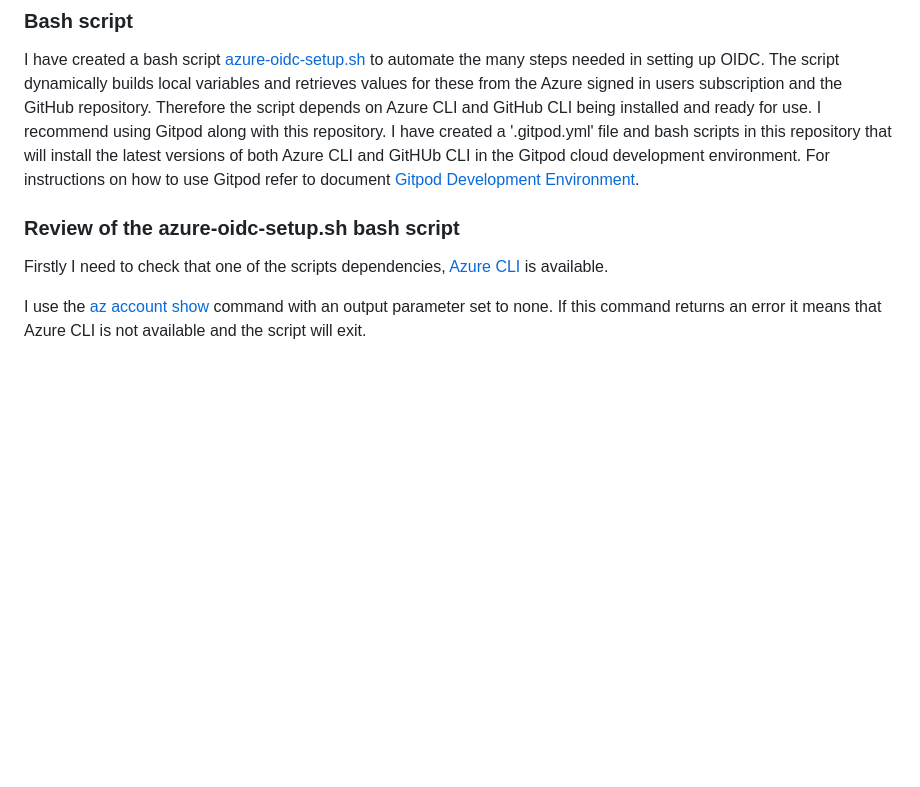
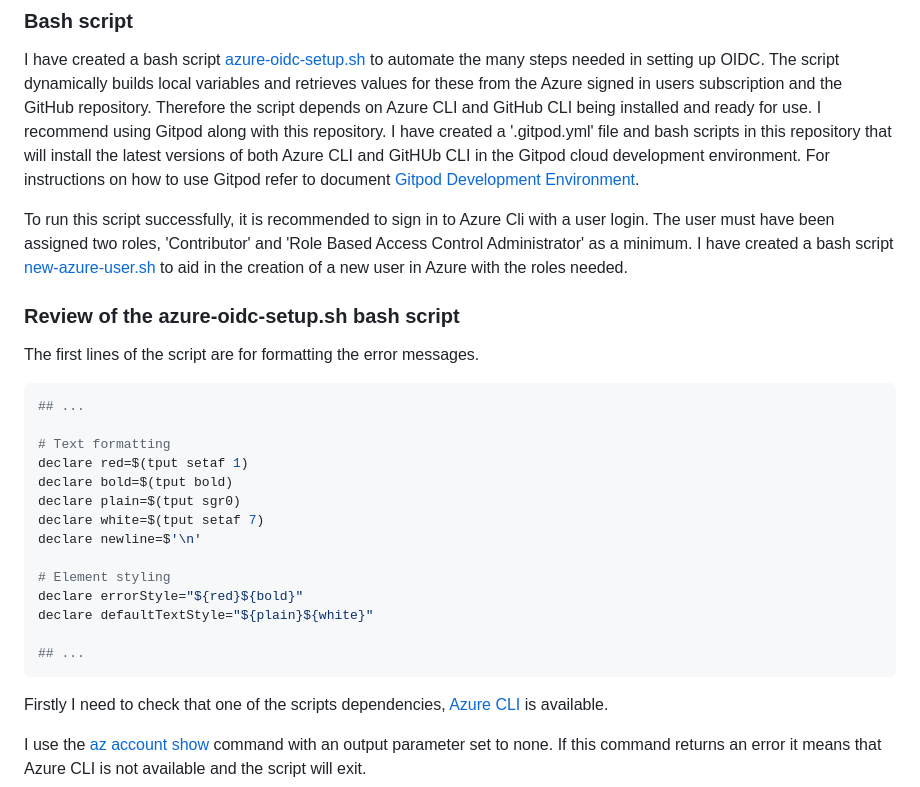
Before and after one commit to mpflynnx/static-website-azure-oidc, a Markdown page: docs/azure-oidc-setup.md, the part around the change printed below. Drawn GitHub-style; blank space fills up the shorter version.

````diff
--- a/docs/azure-oidc-setup.md
+++ b/docs/azure-oidc-setup.md
@@ -29,7 +29,28 @@ OpenID Connect means the GitHub Action workflow can request a short-lived access
 
 I have created a bash script [azure-oidc-setup.sh](../bin/azure-oidc-setup.sh) to automate the many steps needed in setting up OIDC. The script dynamically builds local variables and retrieves values for these from the Azure signed in users subscription and the GitHub repository. Therefore the script depends on Azure CLI and GitHub CLI being installed and ready for use. I recommend using Gitpod along with this repository. I have created a '.gitpod.yml' file  and bash scripts in this repository that will install the latest versions of both Azure CLI and GitHUb CLI in the Gitpod cloud development environment. For instructions on how to use Gitpod refer to document [Gitpod Development Environment](gitpod-development-environment.md).
 
+To run this script successfully, it is recommended to sign in to Azure Cli with a user login. The user must have been assigned two roles, 'Contributor' and 'Role Based Access Control Administrator' as a minimum. I have created a bash script [new-azure-user.sh](../bin/new-azure-user.sh) to aid in the creation of a new user in Azure with the roles needed.
+
 ### Review of the azure-oidc-setup.sh bash script
+
+The first lines of the script are for formatting the error messages.
+
+```bash
+## ...
+
+# Text formatting
+declare red=$(tput setaf 1)
+declare bold=$(tput bold)
+declare plain=$(tput sgr0)
+declare white=$(tput setaf 7)
+declare newline=$'\n'
+
+# Element styling
+declare errorStyle="${red}${bold}"
+declare defaultTextStyle="${plain}${white}"
+
+## ...
+```
 
 Firstly I need to check that one of the scripts dependencies, [Azure CLI](https://learn.microsoft.com/en-us/cli/azure/what-is-azure-cli) is available.
 
````
Also changed, not shown: other parts of docs/azure-oidc-setup.md (+53 -19 lines), docs/adding-secrets-to-repository.md (+44 -16 lines), docs/gitpod-development-environment.md (+75 -4 lines).
